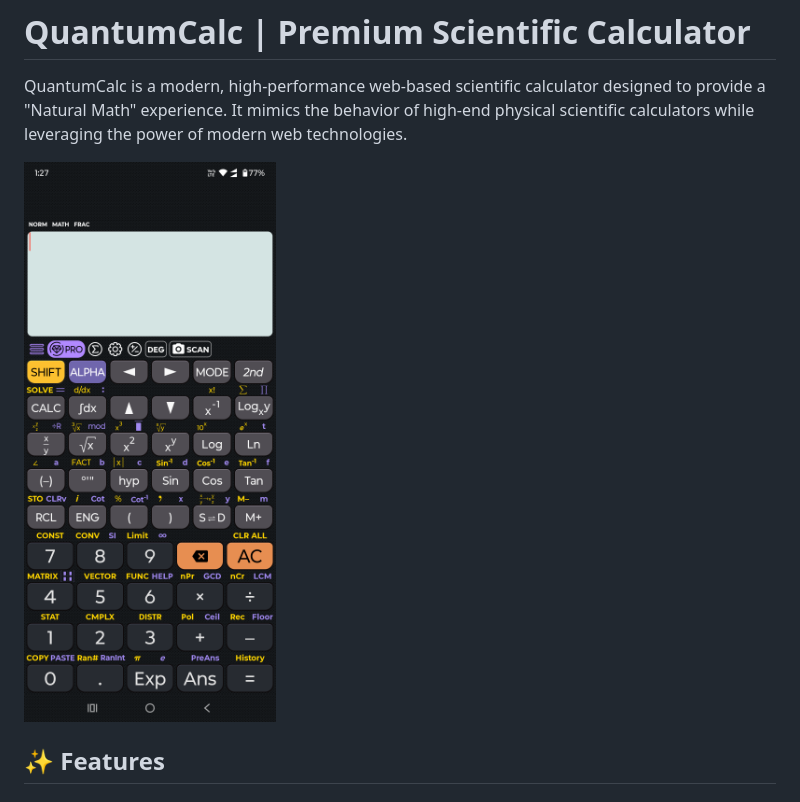
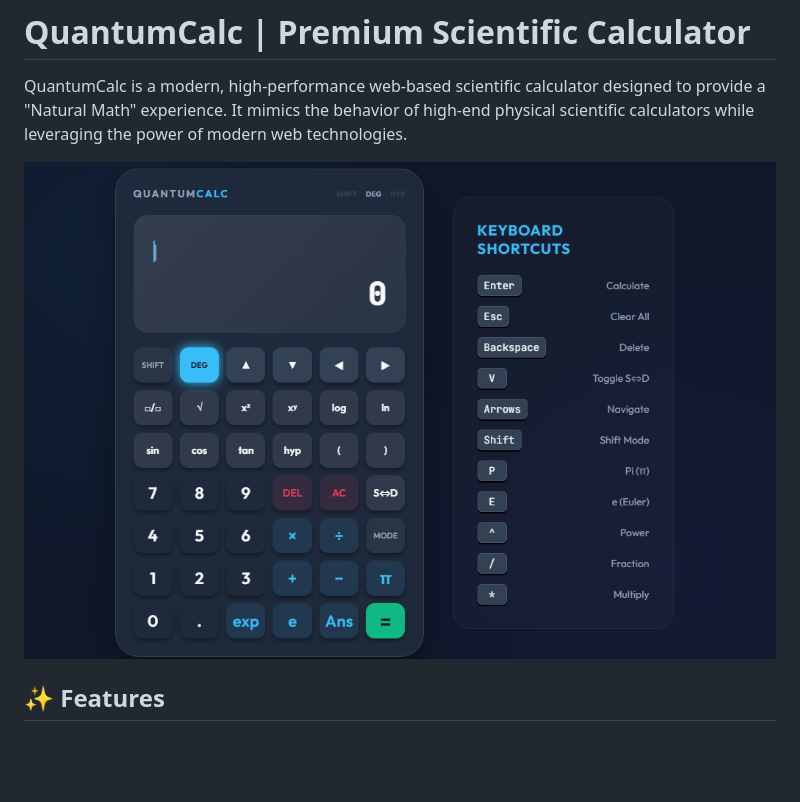
Before and after one commit to abhinaytharu/scicalculator, a Markdown page: README.md, the part around the change. Rendered like a GitHub page; pictures changed too: Screenshot_20260419-132749.CalcES.png (deleted), img.png (added); blank space fills up the shorter version.

```diff
--- a/README.md
+++ b/README.md
@@ -2,7 +2,7 @@
 
 QuantumCalc is a modern, high-performance web-based scientific calculator designed to provide a "Natural Math" experience. It mimics the behavior of high-end physical scientific calculators while leveraging the power of modern web technologies.
 
-![QuantumCalc Interface](Screenshot_20260419-132749.CalcES.png)
+![QuantumCalc Interface](img.png)
 
 ## ✨ Features
 
```
